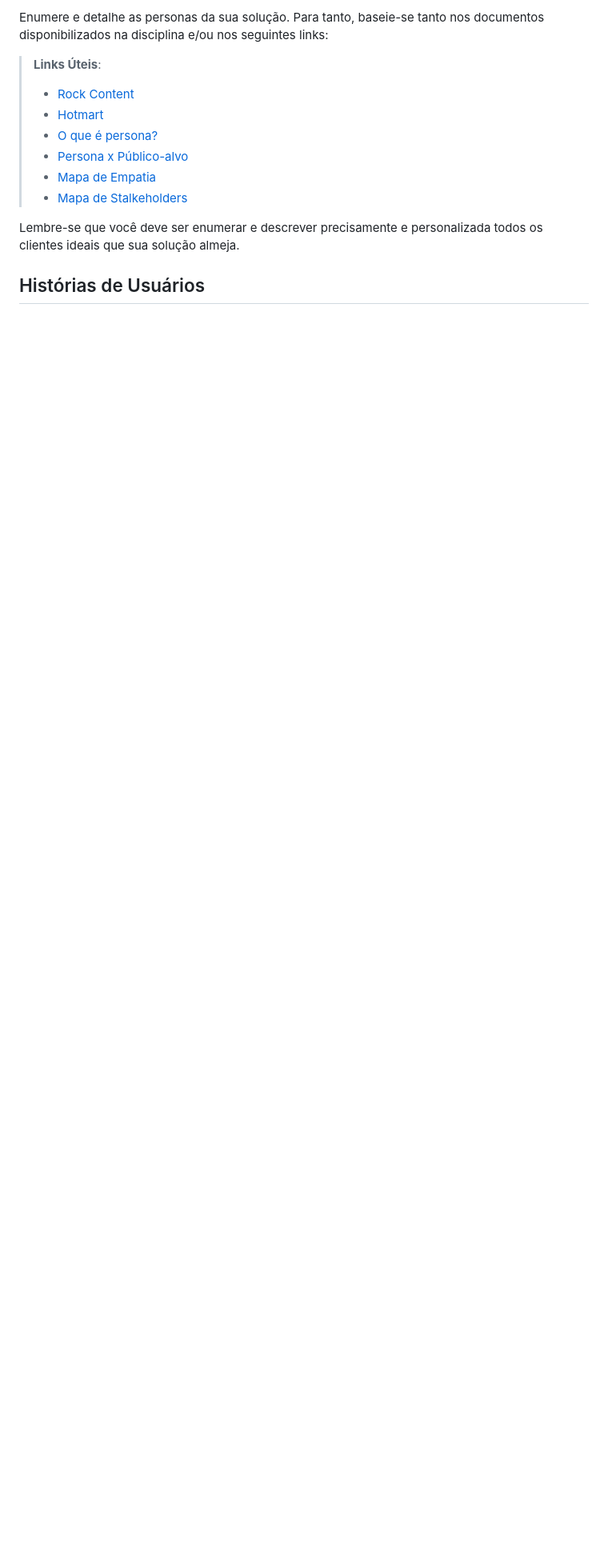
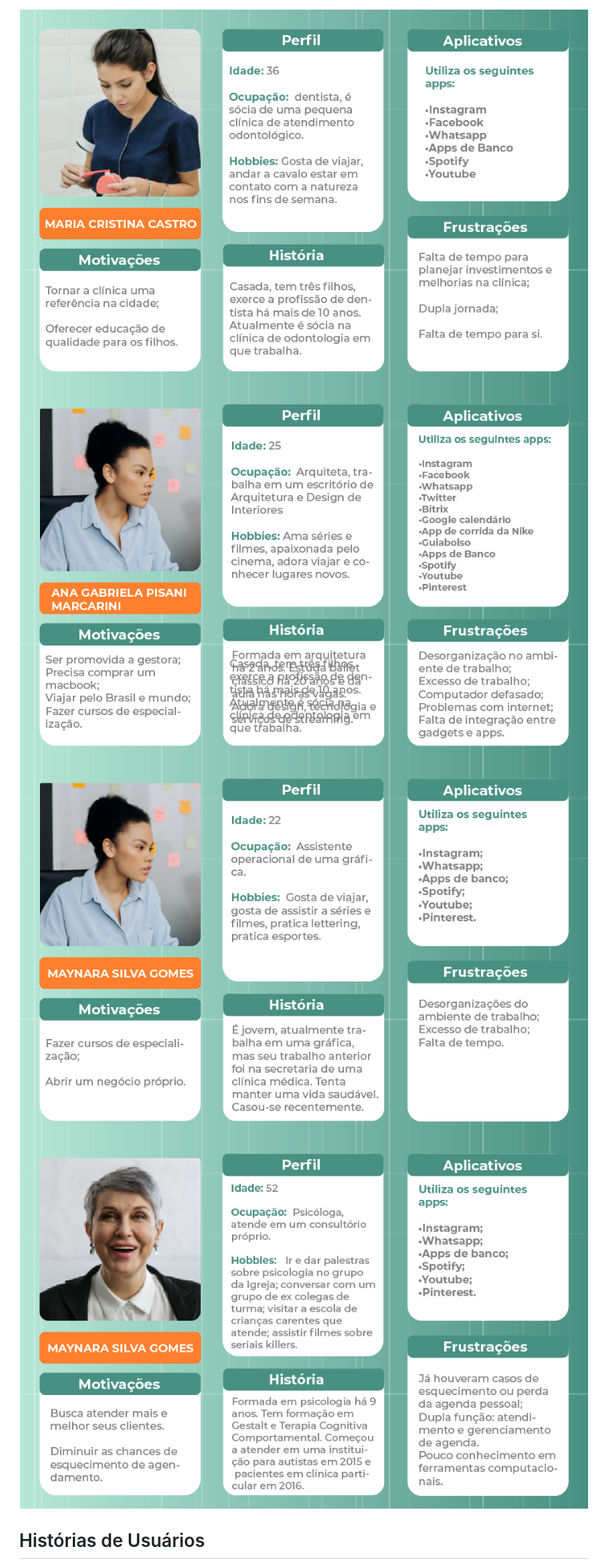
Before and after one commit to ICEI-PUC-Minas-PMV-ADS/pmv-ads-2021-2-e1-proj-web-t7-ads_2021_02_e1_grupo_3_consultas-1, a Markdown page: docs/02-Especificação do Projeto.md, the part around the change printed below. Shown: that part at 80% size. Drawn GitHub-style; pictures changed too: docs/img/Persona1.png (added), docs/img/Persona2.png (added), docs/img/Persona3.png (added); blank space fills up the shorter version.

```diff
--- a/docs/02-Especificação do Projeto.md
+++ b/docs/02-Especificação do Projeto.md
@@ -12,15 +8,10 @@ Pedro Paulo tem 26 anos, é arquiteto recém-formado e autônomo. Pensa em se de
 
-Enumere e detalhe as personas da sua solução. Para tanto, baseie-se tanto nos documentos disponibilizados na disciplina e/ou nos seguintes links:
+![Persona1](img/Persona1.png)
+![Persona2](img/Persona2.png)
+![Persona3](img/Persona3.png)
+![Persona4](img/Persona4.png)
 
-> **Links Úteis**:
-> - [Rock Content](https://rockcontent.com/blog/personas/)
-> - [Hotmart](https://blog.hotmart.com/pt-br/como-criar-persona-negocio/)
-> - [O que é persona?](https://resultadosdigitais.com.br/blog/persona-o-que-e/)
-> - [Persona x Público-alvo](https://flammo.com.br/blog/persona-e-publico-alvo-qual-a-diferenca/)
-> - [Mapa de Empatia](https://resultadosdigitais.com.br/blog/mapa-da-empatia/)
-> - [Mapa de Stalkeholders](https://www.racecomunicacao.com.br/blog/como-fazer-o-mapeamento-de-stakeholders/)
->
-Lembre-se que você deve ser enumerar e descrever precisamente e personalizada todos os clientes ideais que sua solução almeja.
+
 
 ## Histórias de Usuários
 
```
Also changed, not shown: other parts of docs/02-Especificação do Projeto.md (+44 -49 lines), docs/01-Documentação de Contexto.md (+3 -18 lines), docs/03-Metodologia.md (+32 -54 lines), docs/img/Fluxo-de-controle.png (added), docs/img/historia-usuario.png (added).
